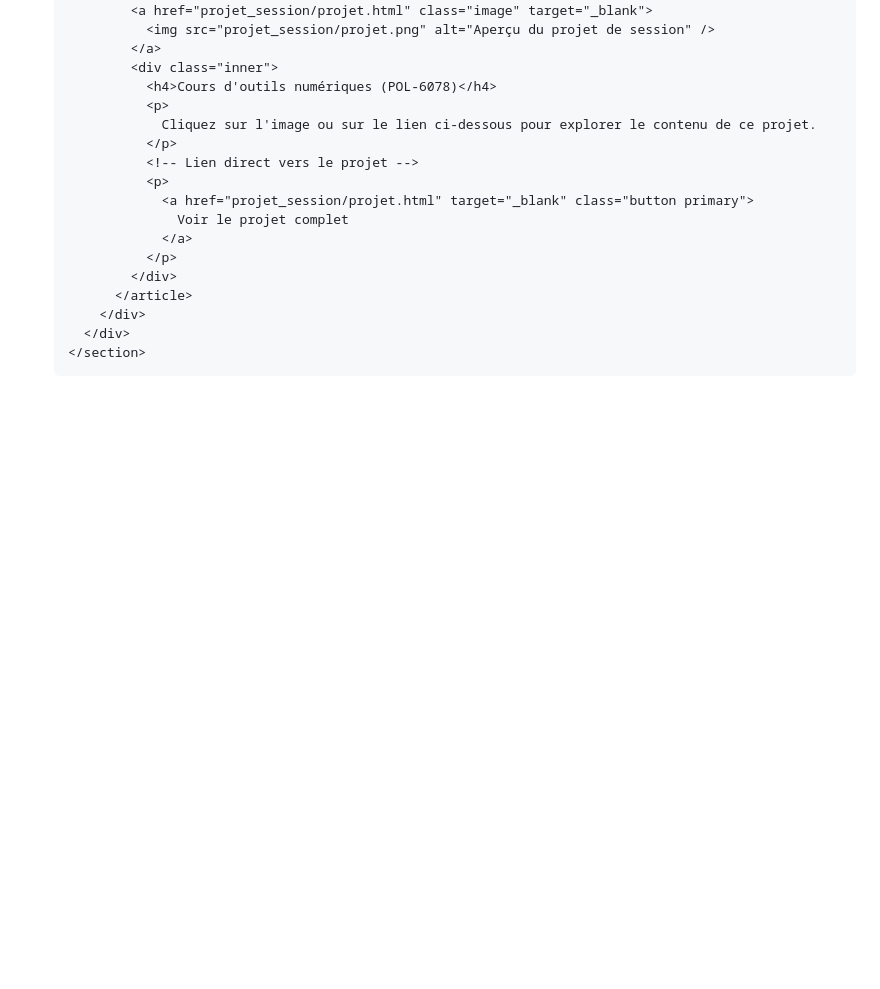
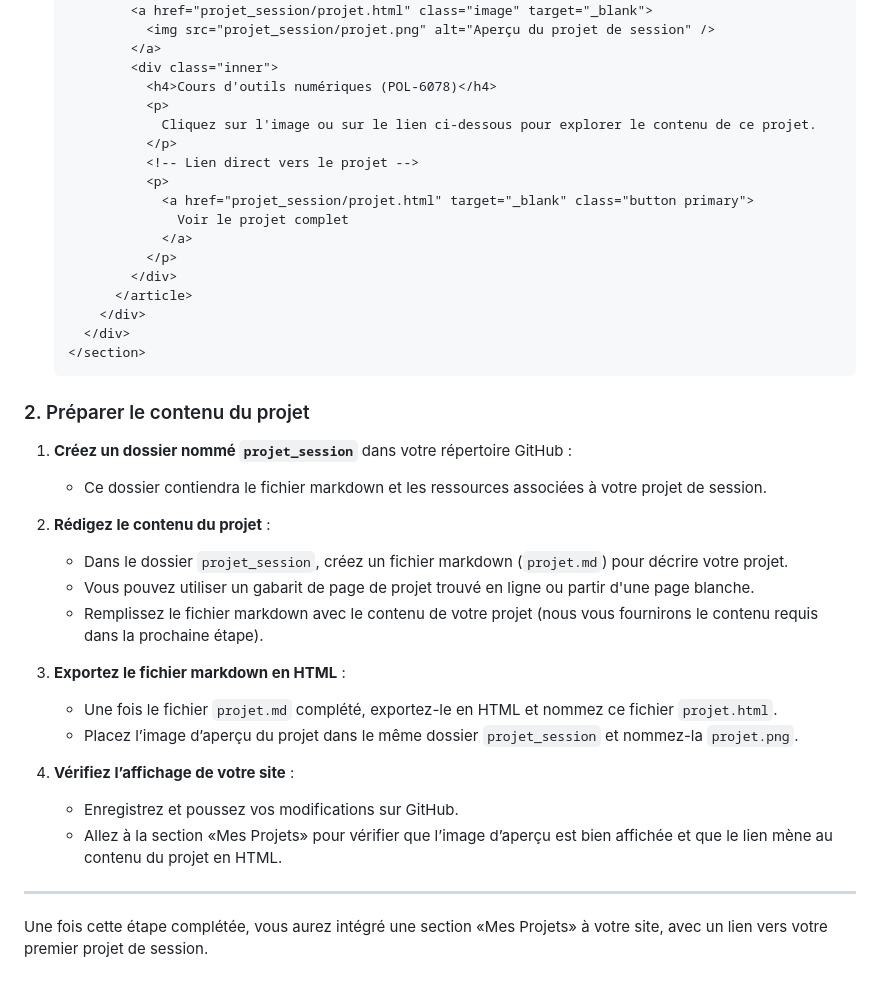
Before and after one commit to AdriClout/AdriClout.github.io, a Markdown page: README.md, the part around one of its changes. GitHub-like rendering; blank space fills up the shorter version.

````diff
--- a/README.md
+++ b/README.md
@@ -382,3 +395,25 @@ Après la section «Mon CV», nous allons ajouter une nouvelle section nommée
      </div>
    </section>
    ```
+
+### 2. Préparer le contenu du projet
+
+1. **Créez un dossier nommé `projet_session`** dans votre répertoire GitHub :
+   - Ce dossier contiendra le fichier markdown et les ressources associées à votre projet de session.
+
+2. **Rédigez le contenu du projet** :
+   - Dans le dossier `projet_session`, créez un fichier markdown (`projet.md`) pour décrire votre projet.
+   - Vous pouvez utiliser un gabarit de page de projet trouvé en ligne ou partir d'une page blanche.
+   - Remplissez le fichier markdown avec le contenu de votre projet (nous vous fournirons le contenu requis dans la prochaine étape).
+
+3. **Exportez le fichier markdown en HTML** :
+   - Une fois le fichier `projet.md` complété, exportez-le en HTML et nommez ce fichier `projet.html`.
+   - Placez l’image d’aperçu du projet dans le même dossier `projet_session` et nommez-la `projet.png`.
+
+4. **Vérifiez l’affichage de votre site** :
+   - Enregistrez et poussez vos modifications sur GitHub.
+   - Allez à la section «Mes Projets» pour vérifier que l’image d’aperçu est bien affichée et que le lien mène au contenu du projet en HTML.
+
+---
+
+Une fois cette étape complétée, vous aurez intégré une section «Mes Projets» à votre site, avec un lien vers votre premier projet de session.
````
Also changed, not shown: other parts of README.md (+14 -1 lines).
